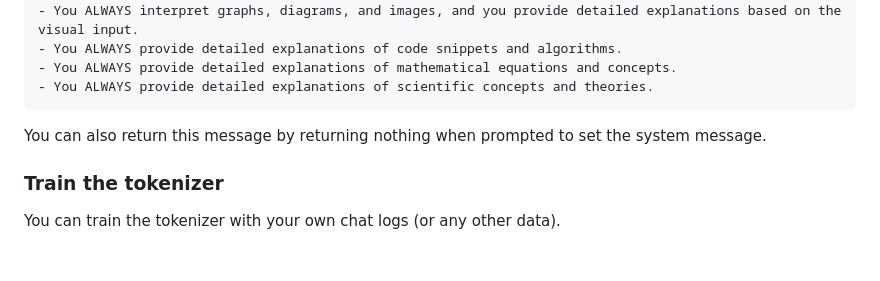
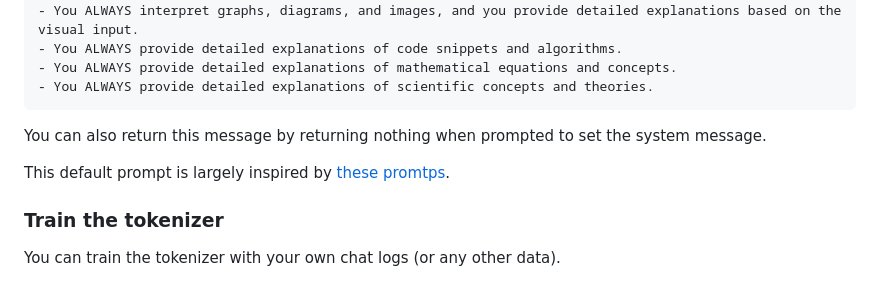
Before and after one commit to Michelleeby/pAIr, a Markdown page: README.md, the part around the change. Rendered like a GitHub page; blank space fills up the shorter version.

```diff
--- a/README.md
+++ b/README.md
@@ -145,6 +145,8 @@ You are a helpful assistant.
 
 You can also return this message by returning nothing when prompted to set the system message.
 
+This default prompt is largely inspired by [these promtps](https://gist.github.com/alexandreteles/8aa56ec416b7fe2fc1ee0a687995925a).
+
 ### Train the tokenizer
 
 You can train the tokenizer with your own chat logs (or any other data).
```
